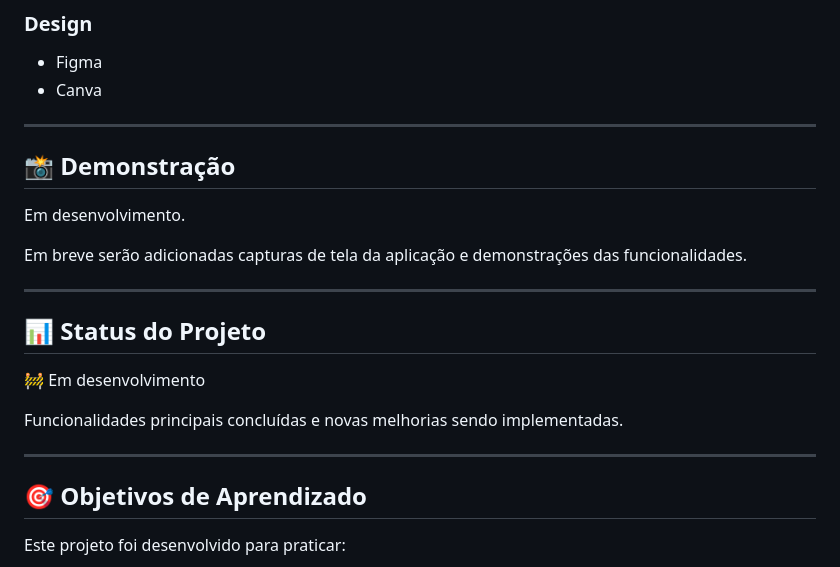
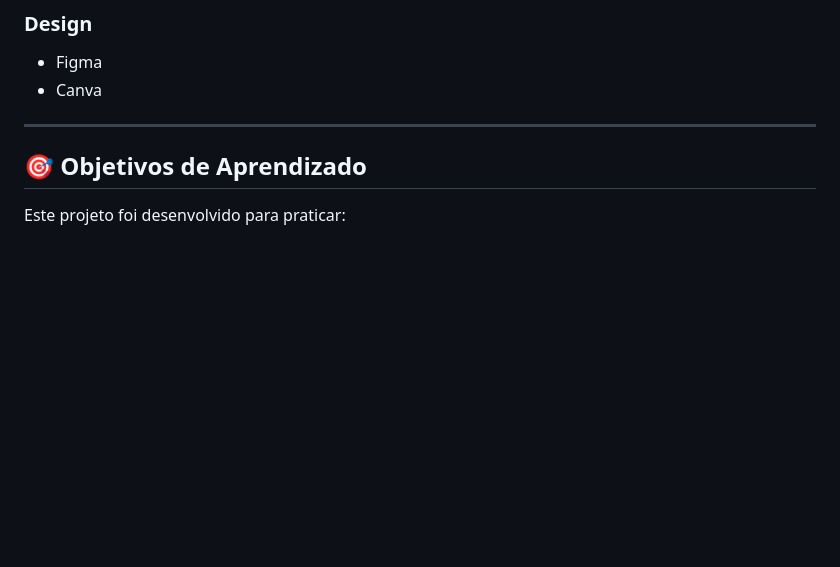
Before and after one commit to lauanoliveira/YuroBank, a Markdown page: README.md, the part around the change. Rendered like a GitHub page; blank space fills up the shorter version.

```diff
--- a/README.md
+++ b/README.md
@@ -129,25 +129,6 @@ Elementos criados:
 
 ---
 
-
-## 📸 Demonstração
-
-Em desenvolvimento.
-
-Em breve serão adicionadas capturas de tela da aplicação e demonstrações das funcionalidades.
-
----
-
-
-## 📊 Status do Projeto
-
-🚧 Em desenvolvimento
-
-Funcionalidades principais concluídas e novas melhorias sendo implementadas.
-
----
-
-
 ## 🎯 Objetivos de Aprendizado
 
 Este projeto foi desenvolvido para praticar:
```
